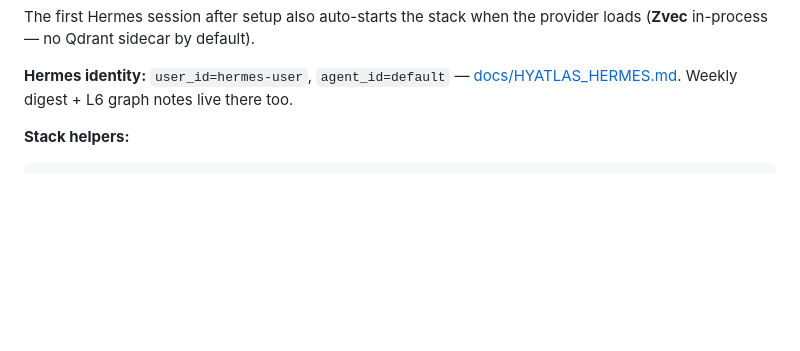
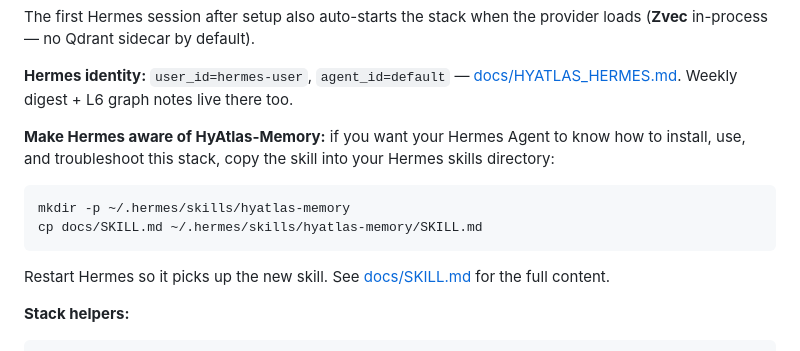
Before and after one commit to tuancookiez-hub/HyAtlas-Memory, a Markdown page: README.md, the part around the change. Rendered like a GitHub page; blank space fills up the shorter version.

````diff
--- a/README.md
+++ b/README.md
@@ -59,6 +59,15 @@ Open http://127.0.0.1:8765 — you should see the write under **default**. Full
 The first Hermes session after setup also auto-starts the stack when the provider loads (**Zvec** in-process — no Qdrant sidecar by default).
 
 **Hermes identity:** `user_id=hermes-user`, `agent_id=default` — [docs/HYATLAS_HERMES.md](docs/HYATLAS_HERMES.md). Weekly digest + L6 graph notes live there too.
+
+**Make Hermes aware of HyAtlas-Memory:** if you want your Hermes Agent to know how to install, use, and troubleshoot this stack, copy the skill into your Hermes skills directory:
+
+```bash
+mkdir -p ~/.hermes/skills/hyatlas-memory
+cp docs/SKILL.md ~/.hermes/skills/hyatlas-memory/SKILL.md
+```
+
+Restart Hermes so it picks up the new skill. See [docs/SKILL.md](docs/SKILL.md) for the full content.
 
 **Stack helpers:**
 
````
Also changed, not shown: docs/SKILL.md (added, +255 -0 lines).
